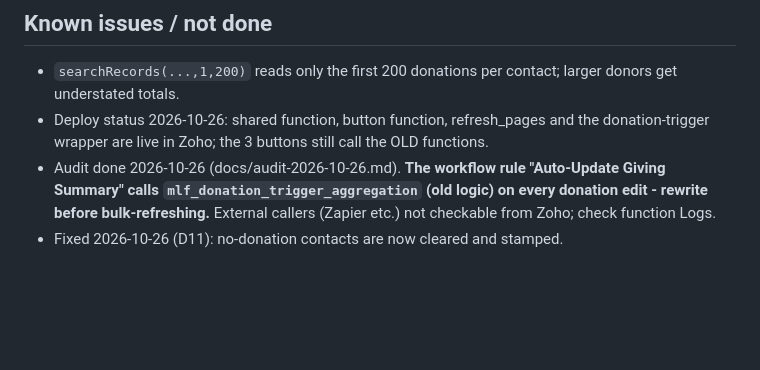
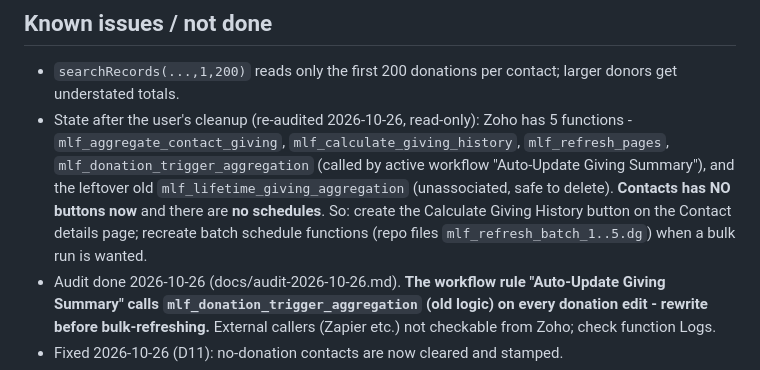
Before and after one commit to vijayk2023/mlf-crm-widgets, a Markdown page: sessions.md, the part around the change. Drawn GitHub-style; blank space fills up the shorter version.

Commit message:
docs: record post-cleanup audit state

```diff
--- a/sessions.md
+++ b/sessions.md
@@ -10,7 +10,7 @@ Read this first. "Current state" is kept up to date; each session below it recor
 
 ## Known issues / not done
 - `searchRecords(...,1,200)` reads only the first 200 donations per contact; larger donors get understated totals.
-- Deploy status 2026-10-26: shared function, button function, refresh_pages and the donation-trigger wrapper are live in Zoho; the 3 buttons still call the OLD functions.
+- State after the user's cleanup (re-audited 2026-10-26, read-only): Zoho has 5 functions - `mlf_aggregate_contact_giving`, `mlf_calculate_giving_history`, `mlf_refresh_pages`, `mlf_donation_trigger_aggregation` (called by active workflow "Auto-Update Giving Summary"), and the leftover old `mlf_lifetime_giving_aggregation` (unassociated, safe to delete). **Contacts has NO buttons now** and there are **no schedules**. So: create the Calculate Giving History button on the Contact details page; recreate batch schedule functions (repo files `mlf_refresh_batch_1..5.dg`) when a bulk run is wanted.
 - Audit done 2026-10-26 (docs/audit-2026-10-26.md). **The workflow rule "Auto-Update Giving Summary" calls `mlf_donation_trigger_aggregation` (old logic) on every donation edit - rewrite before bulk-refreshing.** External callers (Zapier etc.) not checkable from Zoho; check function Logs.
 - Fixed 2026-10-26 (D11): no-donation contacts are now cleared and stamped.
 - YTD goes stale on 1 Jan until each contact is recalculated; consider a scheduled bulk run.
```
Also changed, not shown: progress.md (+1 -0 lines).
